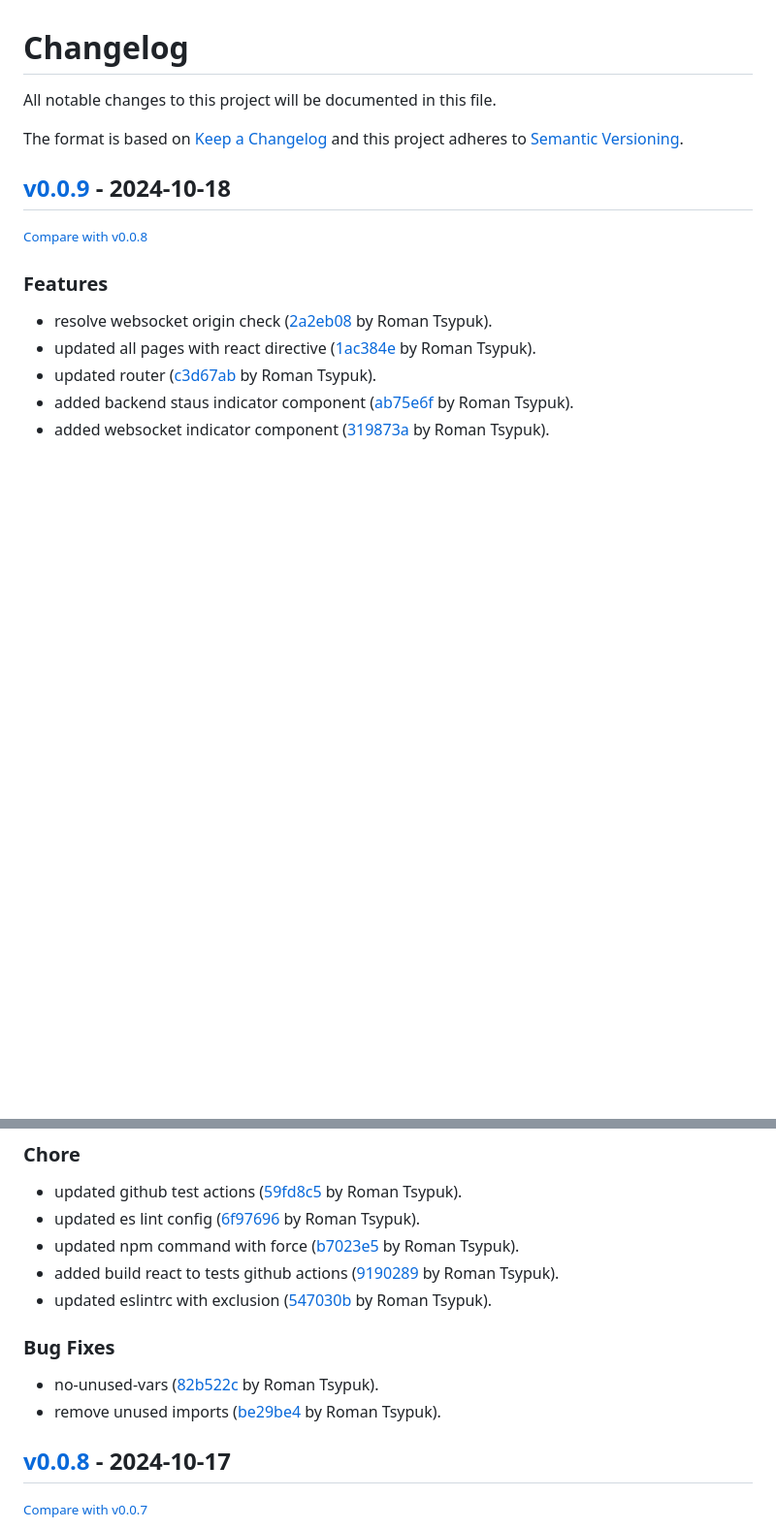
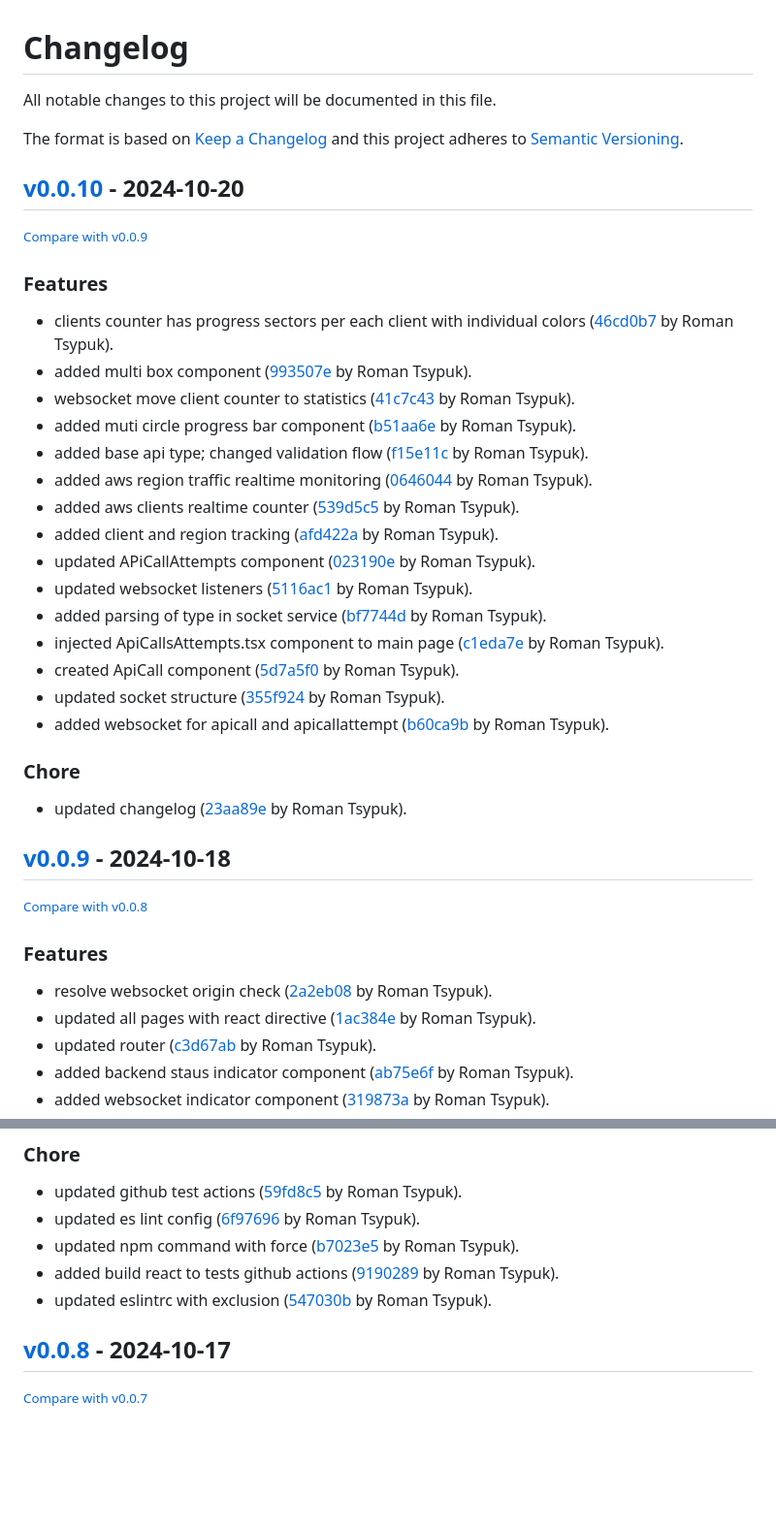
Before and after one commit to tsypuk/aws-client-monitor, a Markdown page: CHANGELOG.MD, 2 parts joined by grey strips. Shown at 97% size. Drawn GitHub-style; blank space fills up the shorter version.

Commit message:
bump: version v0.0.9 -> v0.0.10

```diff
--- a/CHANGELOG.MD
+++ b/CHANGELOG.MD
@@ -6,6 +6,32 @@ The format is based on [Keep a Changelog](http://keepachangelog.com/en/1.0.0/)
 and this project adheres to [Semantic Versioning](http://semver.org/spec/v2.0.0.html).
 
 <!-- insertion marker -->
+## [v0.0.10](https://github.com/tsypuk/aws-client-monitor/releases/tag/v0.0.10) - 2024-10-20
+
+<small>[Compare with v0.0.9](https://github.com/tsypuk/aws-client-monitor/compare/v0.0.9...v0.0.10)</small>
+
+### Features
+
+- clients counter has progress sectors per each client with individual colors ([46cd0b7](https://github.com/tsypuk/aws-client-monitor/commit/46cd0b7b17ab4e702321e5a9966868efaea482bb) by Roman Tsypuk).
+- added multi box component ([993507e](https://github.com/tsypuk/aws-client-monitor/commit/993507e1e0f416bd0736a6f945192fa18949a68d) by Roman Tsypuk).
+- websocket move client counter to statistics ([41c7c43](https://github.com/tsypuk/aws-client-monitor/commit/41c7c43432946ed0321e0cd0c97411ba21a1be12) by Roman Tsypuk).
+- added muti circle progress bar component ([b51aa6e](https://github.com/tsypuk/aws-client-monitor/commit/b51aa6e538f0e2915394fd01519ab262cbde9df4) by Roman Tsypuk).
+- added base api type; changed validation flow ([f15e11c](https://github.com/tsypuk/aws-client-monitor/commit/f15e11c04df8b3bfa70c1ca6eaa627de6433ba2f) by Roman Tsypuk).
+- added aws region traffic realtime monitoring ([0646044](https://github.com/tsypuk/aws-client-monitor/commit/0646044d54cfdd31d5d30e9ce447f4ee70c14750) by Roman Tsypuk).
+- added aws clients realtime counter ([539d5c5](https://github.com/tsypuk/aws-client-monitor/commit/539d5c5be0867d9973e79c00d55a861c881d082f) by Roman Tsypuk).
+- added client and region tracking ([afd422a](https://github.com/tsypuk/aws-client-monitor/commit/afd422ab41b6b27036464bf9fae7b9564a4b67ac) by Roman Tsypuk).
+- updated APiCallAttempts component ([023190e](https://github.com/tsypuk/aws-client-monitor/commit/023190e1d5730a007be42434fdd8cf00a43160f7) by Roman Tsypuk).
+- updated websocket listeners ([5116ac1](https://github.com/tsypuk/aws-client-monitor/commit/5116ac18b729d8df73f0b89aaa63e72c3769f316) by Roman Tsypuk).
+- added parsing of type in socket service ([bf7744d](https://github.com/tsypuk/aws-client-monitor/commit/bf7744dc5f517fc9459629e2d1aa643fcbf6b733) by Roman Tsypuk).
+- injected ApiCallsAttempts.tsx component to main page ([c1eda7e](https://github.com/tsypuk/aws-client-monitor/commit/c1eda7e26b68ece2fe571f82253137283f13ed3c) by Roman Tsypuk).
+- created ApiCall component ([5d7a5f0](https://github.com/tsypuk/aws-client-monitor/commit/5d7a5f02928bba6b733f025101b813c77cdd9eae) by Roman Tsypuk).
+- updated socket structure ([355f924](https://github.com/tsypuk/aws-client-monitor/commit/355f924181fc6f2ae1484f19f39a8523cda6100c) by Roman Tsypuk).
+- added websocket for apicall and apicallattempt ([b60ca9b](https://github.com/tsypuk/aws-client-monitor/commit/b60ca9bdb75b2edb15f4c95079973b331f2f900b) by Roman Tsypuk).
+
+### Chore
+
+- updated changelog ([23aa89e](https://github.com/tsypuk/aws-client-monitor/commit/23aa89ec7818b2789895294dea306130dec0e8f8) by Roman Tsypuk).
+
 ## [v0.0.9](https://github.com/tsypuk/aws-client-monitor/releases/tag/v0.0.9) - 2024-10-18
 
 <small>[Compare with v0.0.8](https://github.com/tsypuk/aws-client-monitor/compare/v0.0.8...v0.0.9)</small>
@@ -27,11 +53,6 @@ and this project adheres to [Semantic Versioning](http://semver.org/spec/v2.0.0.
 - updated npm command with force ([b7023e5](https://github.com/tsypuk/aws-client-monitor/commit/b7023e5195bed74abff13992959eee9b15ad20c1) by Roman Tsypuk).
 - added build react to tests github actions ([9190289](https://github.com/tsypuk/aws-client-monitor/commit/919028990b58b38f56ed7f1d96d317cb5e455ded) by Roman Tsypuk).
 - updated eslintrc with exclusion ([547030b](https://github.com/tsypuk/aws-client-monitor/commit/547030be5a1991db3b2eb4256520dc12ba0e5a2f) by Roman Tsypuk).
-
-### Bug Fixes
-
-- no-unused-vars ([82b522c](https://github.com/tsypuk/aws-client-monitor/commit/82b522cfa4fa434a8148f348a42248f9fcc59789) by Roman Tsypuk).
-- remove unused imports ([be29be4](https://github.com/tsypuk/aws-client-monitor/commit/be29be477c1f647fbe6515390d1547728a095604) by Roman Tsypuk).
 
 ## [v0.0.8](https://github.com/tsypuk/aws-client-monitor/releases/tag/v0.0.8) - 2024-10-17
 
```
